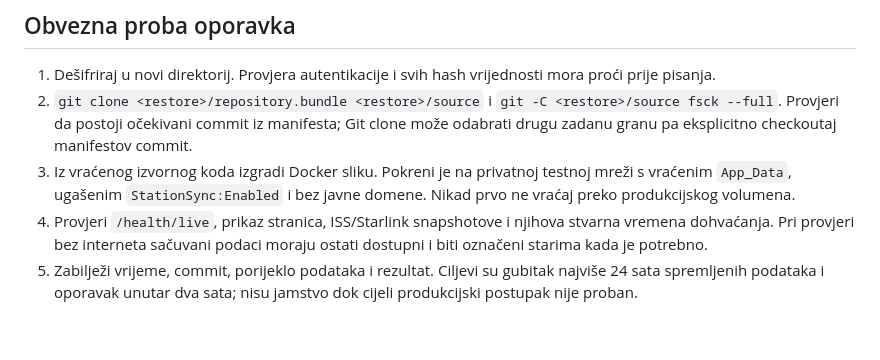
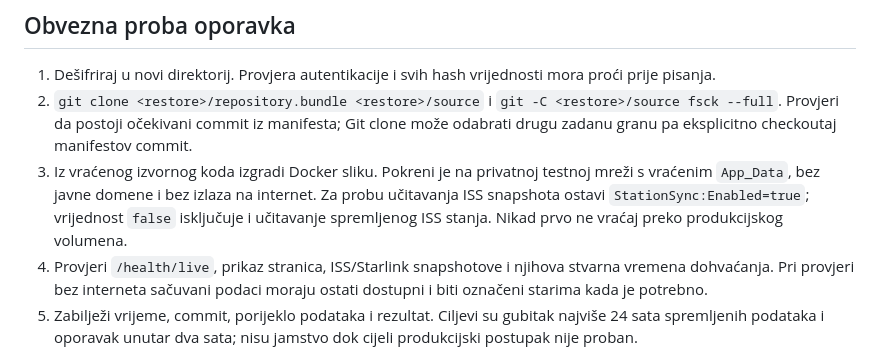
Before and after one commit to ChevCellios/Petabit, a Markdown page: Petabit/docs/disaster-recovery.md, the part around the change. Rendered like a GitHub page; blank space fills up the shorter version.

Commit message:
Clarify offline station snapshot recovery drill

```diff
--- a/Petabit/docs/disaster-recovery.md
+++ b/Petabit/docs/disaster-recovery.md
@@ -42,7 +42,7 @@ Provjeri sadržaj rezultirajućeg direktorija: alat za preuzimanje može smjesti
 
 1. Dešifriraj u novi direktorij. Provjera autentikacije i svih hash vrijednosti mora proći prije pisanja.
 2. `git clone <restore>/repository.bundle <restore>/source` i `git -C <restore>/source fsck --full`. Provjeri da postoji očekivani commit iz manifesta; Git clone može odabrati drugu zadanu granu pa eksplicitno checkoutaj manifestov commit.
-3. Iz vraćenog izvornog koda izgradi Docker sliku. Pokreni je na privatnoj testnoj mreži s vraćenim `App_Data`, ugašenim `StationSync:Enabled` i bez javne domene. Nikad prvo ne vraćaj preko produkcijskog volumena.
+3. Iz vraćenog izvornog koda izgradi Docker sliku. Pokreni je na privatnoj testnoj mreži s vraćenim `App_Data`, bez javne domene i bez izlaza na internet. Za probu učitavanja ISS snapshota ostavi `StationSync:Enabled=true`; vrijednost `false` isključuje i učitavanje spremljenog ISS stanja. Nikad prvo ne vraćaj preko produkcijskog volumena.
 4. Provjeri `/health/live`, prikaz stranica, ISS/Starlink snapshotove i njihova stvarna vremena dohvaćanja. Pri provjeri bez interneta sačuvani podaci moraju ostati dostupni i biti označeni starima kada je potrebno.
 5. Zabilježi vrijeme, commit, porijeklo podataka i rezultat. Ciljevi su gubitak najviše 24 sata spremljenih podataka i oporavak unutar dva sata; nisu jamstvo dok cijeli produkcijski postupak nije proban.
 
```
